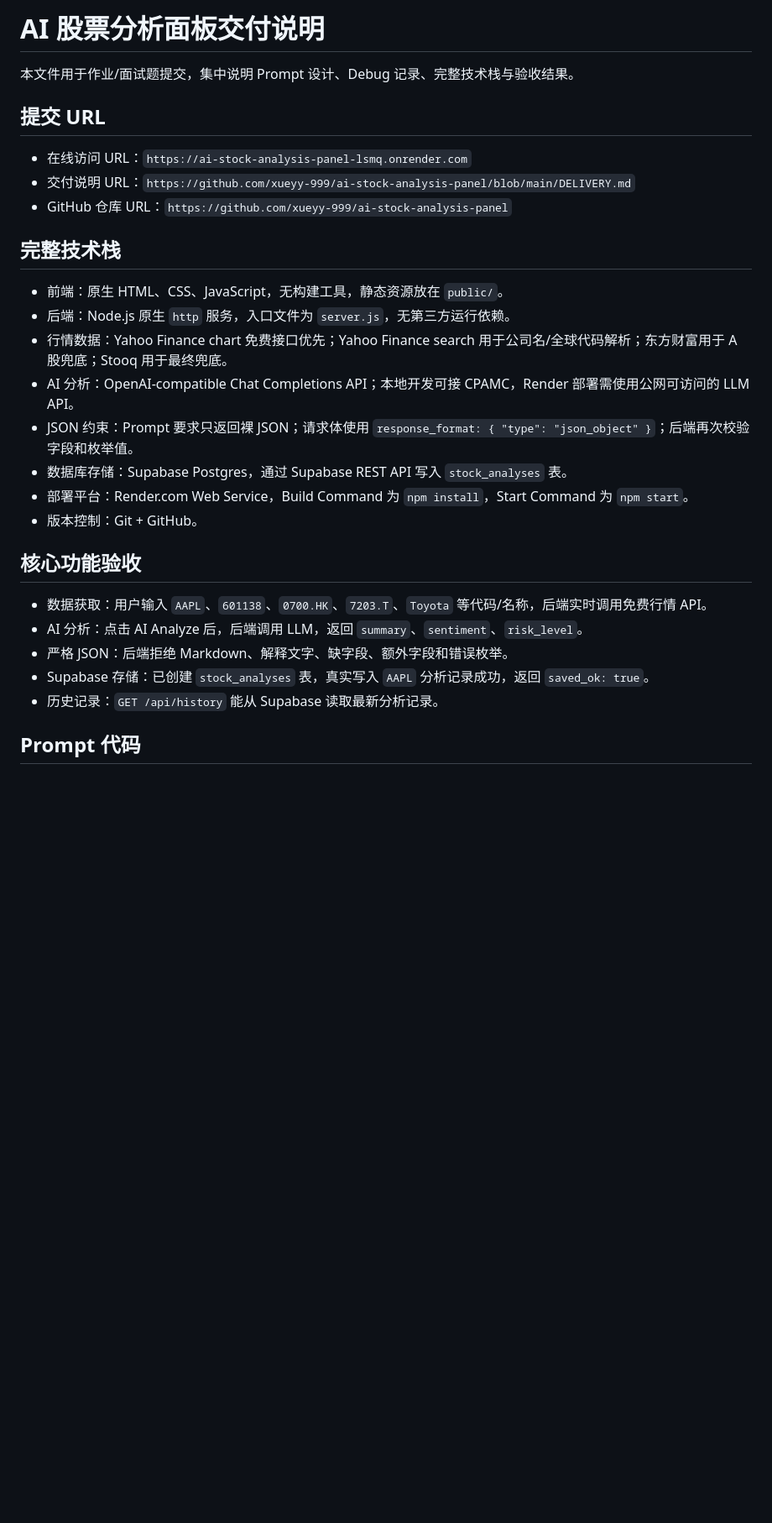
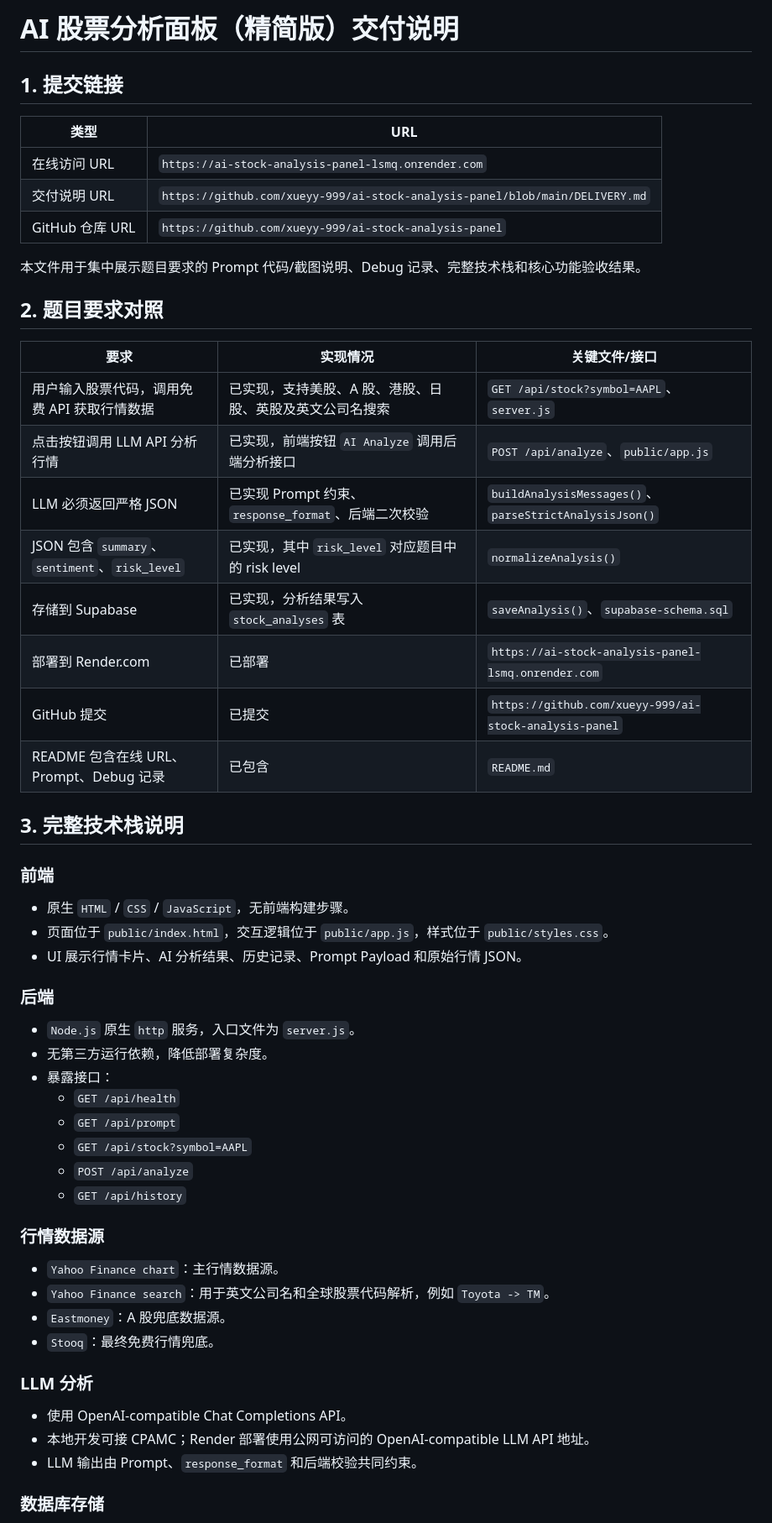
Before and after one commit to xueyy-999/ai-stock-analysis-panel, a Markdown page: DELIVERY.md, the part around one of its changes. Shown at 84% size. GitHub-like rendering; blank space fills up the shorter version.

```diff
--- a/DELIVERY.md
+++ b/DELIVERY.md
@@ -1,30 +1,59 @@
-# AI 股票分析面板交付说明
+# AI 股票分析面板（精简版）交付说明
 
-本文件用于作业/面试题提交，集中说明 Prompt 设计、Debug 记录、完整技术栈与验收结果。
+## 1. 提交链接
 
-## 提交 URL
+| 类型 | URL |
+| --- | --- |
+| 在线访问 URL | `https://ai-stock-analysis-panel-lsmq.onrender.com` |
+| 交付说明 URL | `https://github.com/xueyy-999/ai-stock-analysis-panel/blob/main/DELIVERY.md` |
+| GitHub 仓库 URL | `https://github.com/xueyy-999/ai-stock-analysis-panel` |
 
-- 在线访问 URL：`https://ai-stock-analysis-panel-lsmq.onrender.com`
-- 交付说明 URL：`https://github.com/xueyy-999/ai-stock-analysis-panel/blob/main/DELIVERY.md`
-- GitHub 仓库 URL：`https://github.com/xueyy-999/ai-stock-analysis-panel`
+本文件用于集中展示题目要求的 Prompt 代码/截图说明、Debug 记录、完整技术栈和核心功能验收结果。
 
-## 完整技术栈
+## 2. 题目要求对照
 
-- 前端：原生 HTML、CSS、JavaScript，无构建工具，静态资源放在 `public/`。
-- 后端：Node.js 原生 `http` 服务，入口文件为 `server.js`，无第三方运行依赖。
-- 行情数据：Yahoo Finance chart 免费接口优先；Yahoo Finance search 用于公司名/全球代码解析；东方财富用于 A 股兜底；Stooq 用于最终兜底。
-- AI 分析：OpenAI-compatible Chat Completions API；本地开发可接 CPAMC，Render 部署需使用公网可访问的 LLM API。
-- JSON 约束：Prompt 要求只返回裸 JSON；请求体使用 `response_format: { "type": "json_object" }`；后端再次校验字段和枚举值。
-- 数据库存储：Supabase Postgres，通过 Supabase REST API 写入 `stock_analyses` 表。
-- 部署平台：Render.com Web Service，Build Command 为 `npm install`，Start Command 为 `npm start`。
-- 版本控制：Git + GitHub。
+| 要求 | 实现情况 | 关键文件/接口 |
+| --- | --- | --- |
+| 用户输入股票代码，调用免费 API 获取行情数据 | 已实现，支持美股、A 股、港股、日股、英股及英文公司名搜索 | `GET /api/stock?symbol=AAPL`、`server.js` |
+| 点击按钮调用 LLM API 分析行情 | 已实现，前端按钮 `AI Analyze` 调用后端分析接口 | `POST /api/analyze`、`public/app.js` |
+| LLM 必须返回严格 JSON | 已实现 Prompt 约束、`response_format`、后端二次校验 | `buildAnalysisMessages()`、`parseStrictAnalysisJson()` |
+| JSON 包含 `summary`、`sentiment`、`risk_level` | 已实现，其中 `risk_level` 对应题目中的 risk level | `normalizeAnalysis()` |
+| 存储到 Supabase | 已实现，分析结果写入 `stock_analyses` 表 | `saveAnalysis()`、`supabase-schema.sql` |
+| 部署到 Render.com | 已部署 | `https://ai-stock-analysis-panel-lsmq.onrender.com` |
+| GitHub 提交 | 已提交 | `https://github.com/xueyy-999/ai-stock-analysis-panel` |
+| README 包含在线 URL、Prompt、Debug 记录 | 已包含 | `README.md` |
 
-## 核心功能验收
+## 3. 完整技术栈说明
 
-- 数据获取：用户输入 `AAPL`、`601138`、`0700.HK`、`7203.T`、`Toyota` 等代码/名称，后端实时调用免费行情 API。
-- AI 分析：点击 AI Analyze 后，后端调用 LLM，返回 `summary`、`sentiment`、`risk_level`。
-- 严格 JSON：后端拒绝 Markdown、解释文字、缺字段、额外字段和错误枚举。
-- Supabase 存储：已创建 `stock_analyses` 表，真实写入 `AAPL` 分析记录成功，返回 `saved_ok: true`。
-- 历史记录：`GET /api/history` 能从 Supabase 读取最新分析记录。
+### 前端
 
-## Prompt 代码
+- 原生 `HTML` / `CSS` / `JavaScript`，无前端构建步骤。
+- 页面位于 `public/index.html`，交互逻辑位于 `public/app.js`，样式位于 `public/styles.css`。
+- UI 展示行情卡片、AI 分析结果、历史记录、Prompt Payload 和原始行情 JSON。
+
+### 后端
+
+- `Node.js` 原生 `http` 服务，入口文件为 `server.js`。
+- 无第三方运行依赖，降低部署复杂度。
+- 暴露接口：
+  - `GET /api/health`
+  - `GET /api/prompt`
+  - `GET /api/stock?symbol=AAPL`
+  - `POST /api/analyze`
+  - `GET /api/history`
+
+### 行情数据源
+
+- `Yahoo Finance chart`：主行情数据源。
+- `Yahoo Finance search`：用于英文公司名和全球股票代码解析，例如 `Toyota -> TM`。
+- `Eastmoney`：A 股兜底数据源。
+- `Stooq`：最终免费行情兜底。
+
+### LLM 分析
+
+- 使用 OpenAI-compatible Chat Completions API。
+- 本地开发可接 CPAMC；Render 部署使用公网可访问的 OpenAI-compatible LLM API 地址。
+- LLM 输出由 Prompt、`response_format` 和后端校验共同约束。
+
+### 数据库存储
+
```
Also changed, not shown: other parts of DELIVERY.md (+118 -29 lines), README.md (+1 -1 lines).
